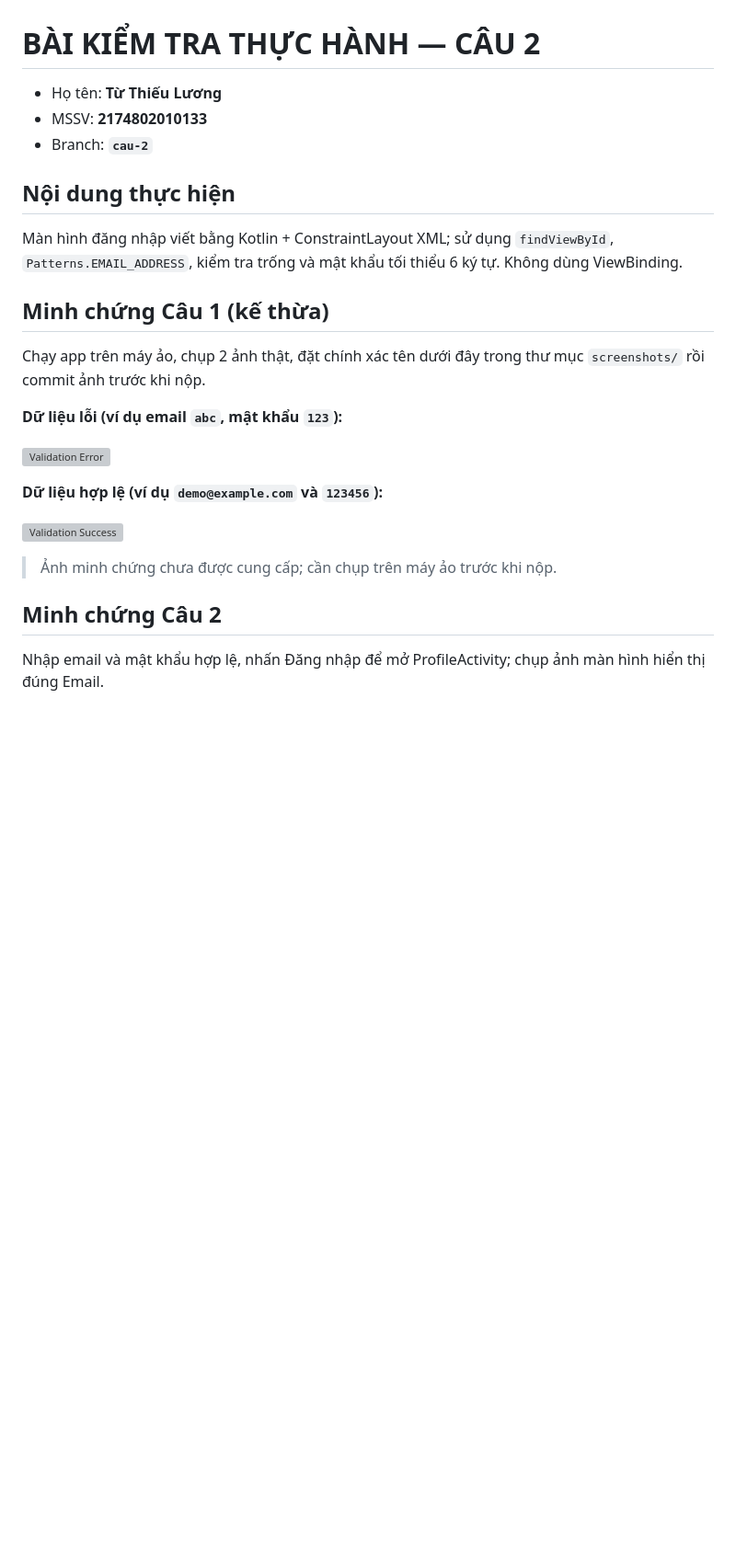
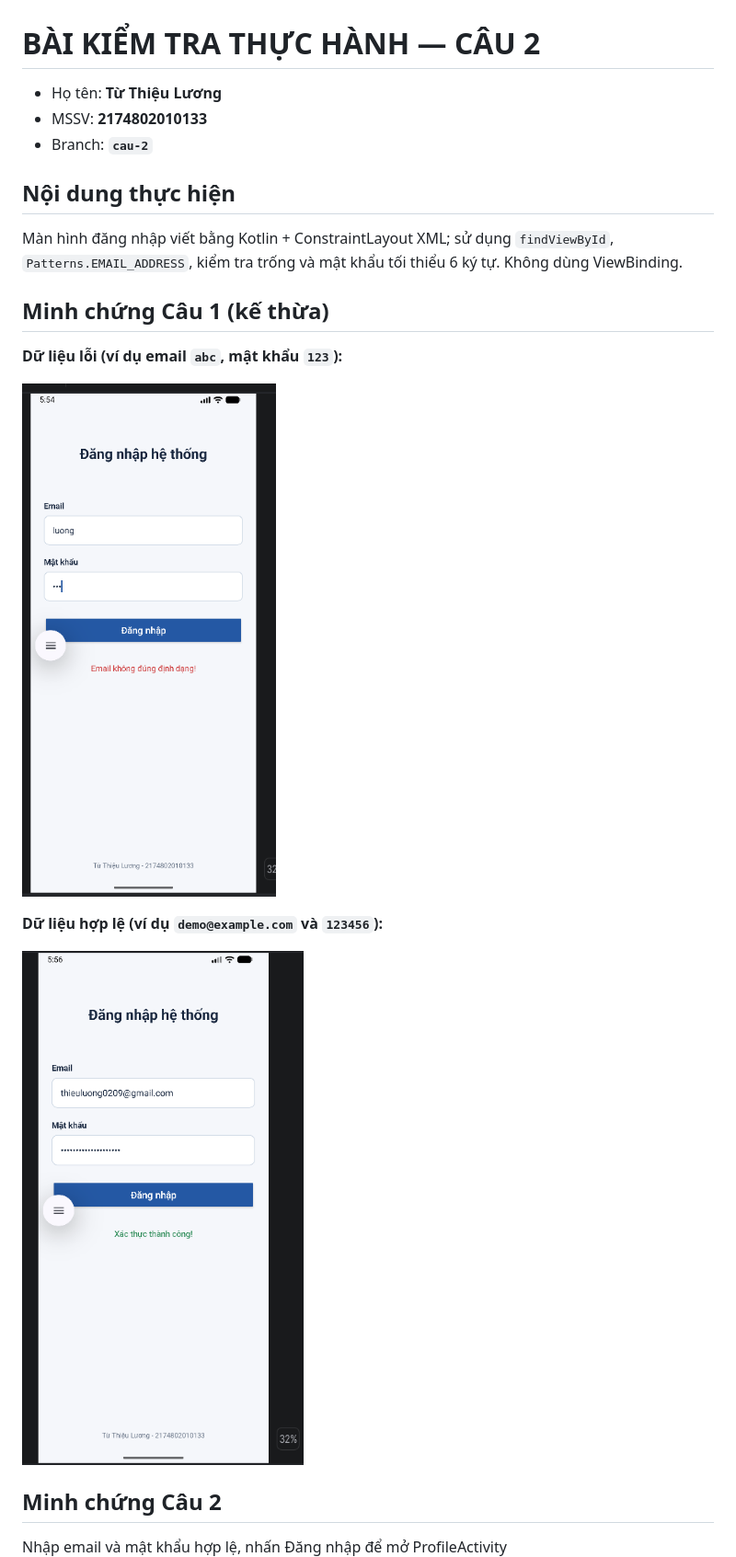
Before and after one commit to codediluong/KiemTra_LapTrinhUngDungDiDong_2174802010133, a Markdown page: README.md, the part around the change. Shown at 92% size. Rendered like a GitHub page; pictures changed too: screenshots/cau1_validation_error.png (added), screenshots/cau1_validation_success.png (added); blank space fills up the shorter version; grey boxes are pictures that could not be loaded.

Commit message:
Hoan thanh cau 2 Intent Bundle va minh chung

```diff
--- a/README.md
+++ b/README.md
@@ -1,6 +1,6 @@
 # BÀI KIỂM TRA THỰC HÀNH — CÂU 2
 
-- Họ tên: **Từ Thiếu Lương**
+- Họ tên: **Từ Thiệu Lương**
 - MSSV: **2174802010133**
 - Branch: **`cau-2`**
 
@@ -8,8 +8,6 @@
 Màn hình đăng nhập viết bằng Kotlin + ConstraintLayout XML; sử dụng `findViewById`, `Patterns.EMAIL_ADDRESS`, kiểm tra trống và mật khẩu tối thiểu 6 ký tự. Không dùng ViewBinding.
 
 ## Minh chứng Câu 1 (kế thừa)
-Chạy app trên máy ảo, chụp 2 ảnh thật, đặt chính xác tên dưới đây trong thư mục `screenshots/` rồi commit ảnh trước khi nộp.
-
 **Dữ liệu lỗi (ví dụ email `abc`, mật khẩu `123`):**
 
 ![Validation Error](screenshots/cau1_validation_error.png)
@@ -18,9 +16,6 @@ Chạy app trên máy ảo, chụp 2 ảnh thật, đặt chính xác tên dư
 
 ![Validation Success](screenshots/cau1_validation_success.png)
 
-> Ảnh minh chứng chưa được cung cấp; cần chụp trên máy ảo trước khi nộp.
-
 ## Minh chứng Câu 2
-Nhập email và mật khẩu hợp lệ, nhấn Đăng nhập để mở ProfileActivity; chụp ảnh màn hình hiển thị đúng Email.
-
+Nhập email và mật khẩu hợp lệ, nhấn Đăng nhập để mở ProfileActivity
 ![Profile Intent](screenshots/cau2_profile_intent.png)
```
Also changed, not shown: screenshots/cau2_profile_intent.png (added), 2 other files.
